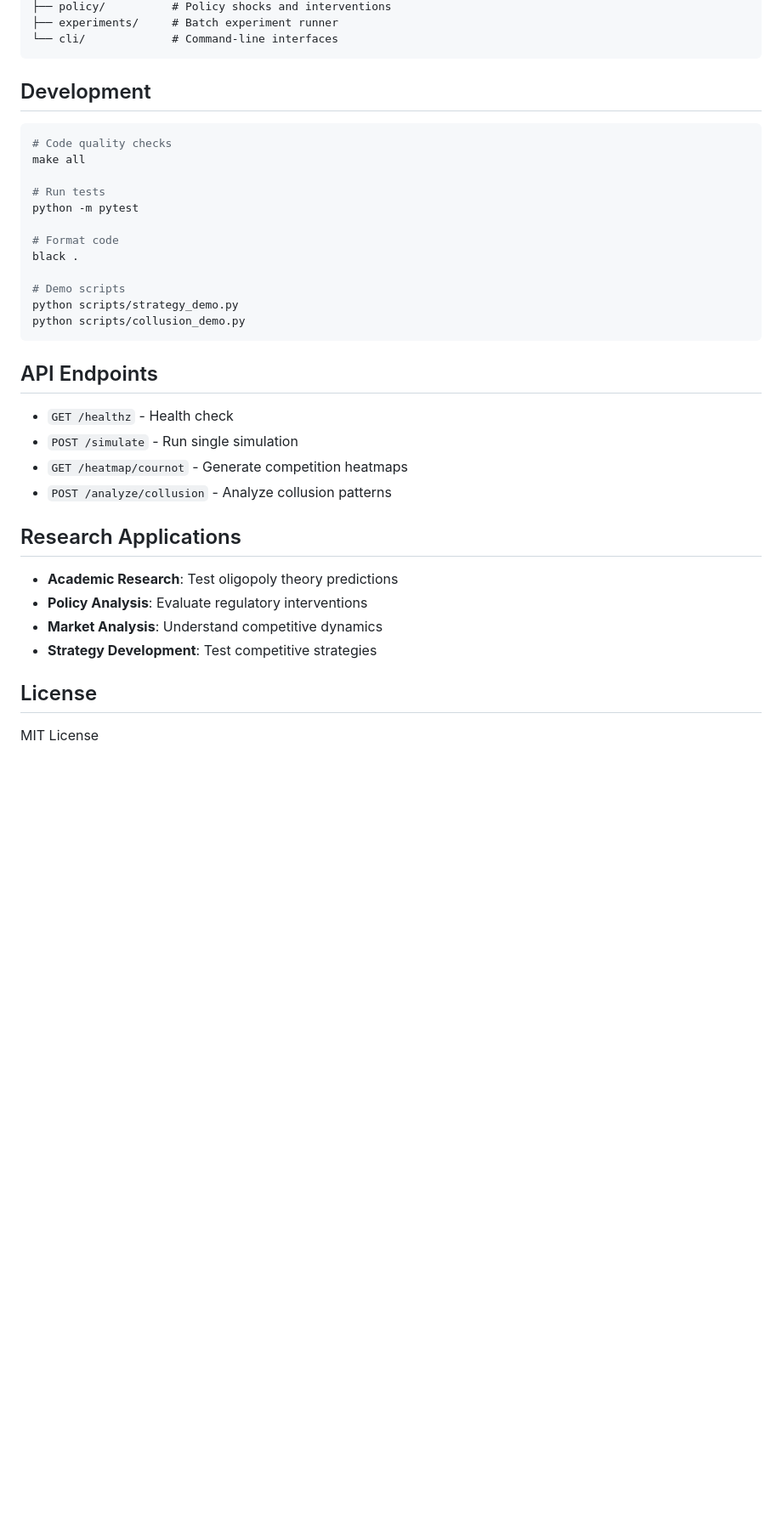
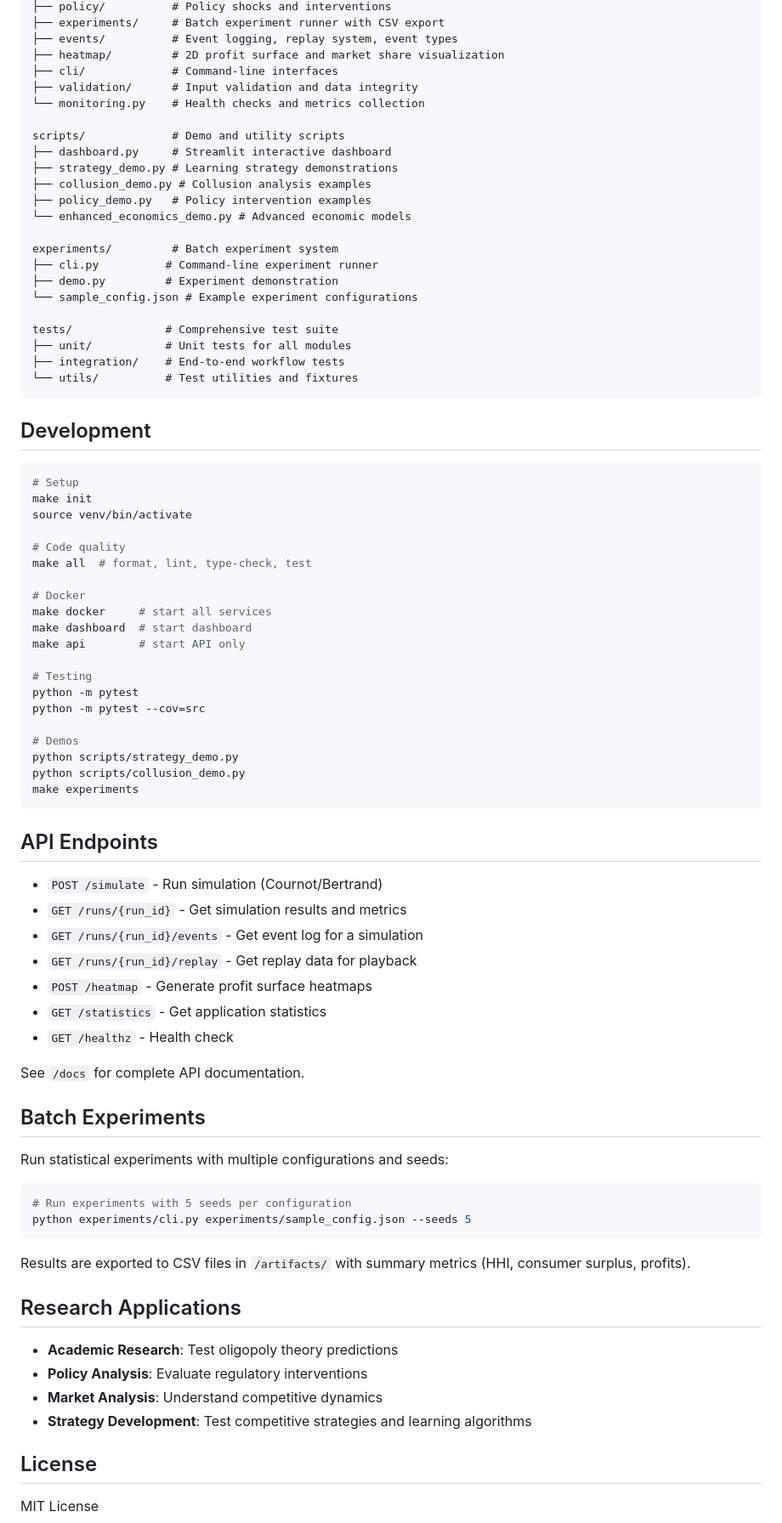
Before and after one commit to bangyen/oligopoly, a Markdown page: README.md, the part around one of its changes. Shown at 85% size. Rendered like a GitHub page; blank space fills up the shorter version.

````diff
--- a/README.md
+++ b/README.md
@@ -87,38 +137,83 @@ src/sim/
 ├── policy/          # Policy shocks and interventions
-├── experiments/     # Batch experiment runner
-└── cli/             # Command-line interfaces
+├── experiments/     # Batch experiment runner with CSV export
+├── events/          # Event logging, replay system, event types
+├── heatmap/         # 2D profit surface and market share visualization
+├── cli/             # Command-line interfaces
+├── validation/      # Input validation and data integrity
+└── monitoring.py    # Health checks and metrics collection
+
+scripts/             # Demo and utility scripts
+├── dashboard.py     # Streamlit interactive dashboard
+├── strategy_demo.py # Learning strategy demonstrations
+├── collusion_demo.py # Collusion analysis examples
+├── policy_demo.py   # Policy intervention examples
+└── enhanced_economics_demo.py # Advanced economic models
+
+experiments/         # Batch experiment system
+├── cli.py          # Command-line experiment runner
+├── demo.py         # Experiment demonstration
+└── sample_config.json # Example experiment configurations
+
+tests/              # Comprehensive test suite
+├── unit/           # Unit tests for all modules
+├── integration/    # End-to-end workflow tests
+└── utils/          # Test utilities and fixtures
 ```
 
 ## Development
 
 ```bash
-# Code quality checks
-make all
+# Setup
+make init
+source venv/bin/activate
 
-# Run tests
+# Code quality
+make all  # format, lint, type-check, test
+
+# Docker
+make docker     # start all services
+make dashboard  # start dashboard
+make api        # start API only
+
+# Testing
 python -m pytest
+python -m pytest --cov=src
 
-# Format code
-black .
-
-# Demo scripts
+# Demos
 python scripts/strategy_demo.py
 python scripts/collusion_demo.py
+make experiments
 ```
 
 ## API Endpoints
 
+- `POST /simulate` - Run simulation (Cournot/Bertrand)
+- `GET /runs/{run_id}` - Get simulation results and metrics
+- `GET /runs/{run_id}/events` - Get event log for a simulation
+- `GET /runs/{run_id}/replay` - Get replay data for playback
+- `POST /heatmap` - Generate profit surface heatmaps
+- `GET /statistics` - Get application statistics
 - `GET /healthz` - Health check
-- `POST /simulate` - Run single simulation
-- `GET /heatmap/cournot` - Generate competition heatmaps
-- `POST /analyze/collusion` - Analyze collusion patterns
+
+See `/docs` for complete API documentation.
+
+## Batch Experiments
+
+Run statistical experiments with multiple configurations and seeds:
+
+```bash
+# Run experiments with 5 seeds per configuration
+python experiments/cli.py experiments/sample_config.json --seeds 5
+```
+
+Results are exported to CSV files in `/artifacts/` with summary metrics (HHI, consumer surplus, profits).
 
 ## Research Applications
 
 - **Academic Research**: Test oligopoly theory predictions
 - **Policy Analysis**: Evaluate regulatory interventions
 - **Market Analysis**: Understand competitive dynamics
-- **Strategy Development**: Test competitive strategies
+- **Strategy Development**: Test competitive strategies and learning algorithms
 
 ## License
 
````
Also changed, not shown: other parts of README.md (+60 -10 lines).
